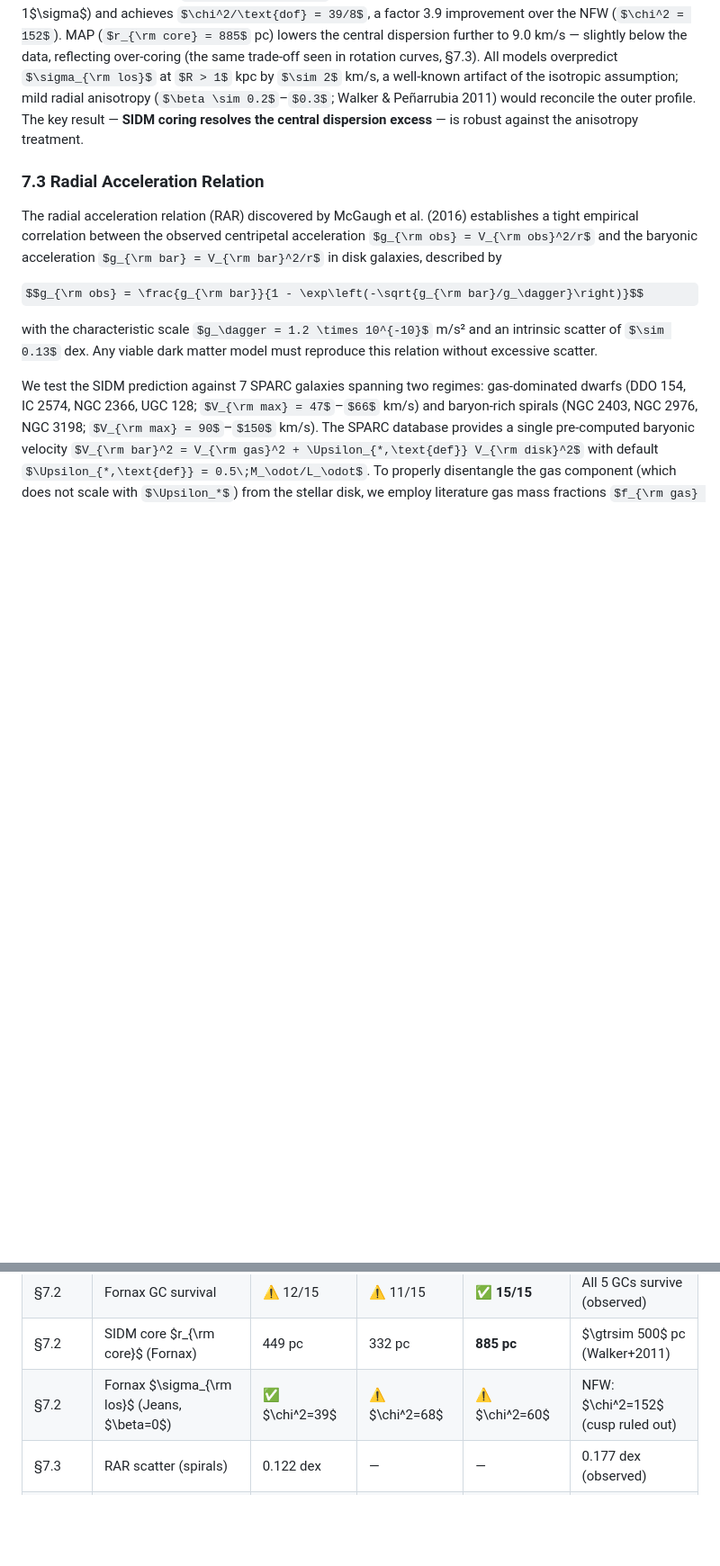
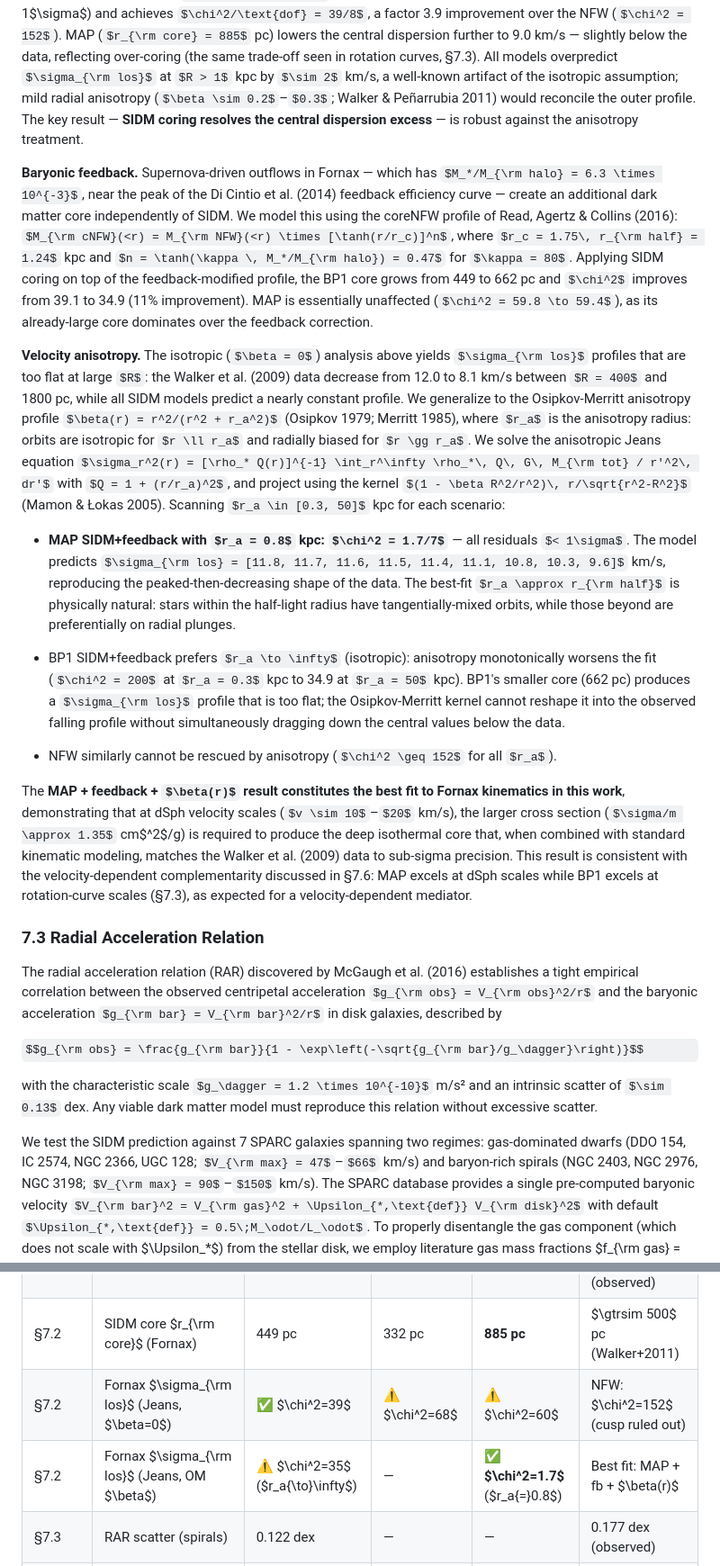
Before and after one commit to 0mp3s/Secluded-Majorana-SIDM, a Markdown page: docs/preprint_draft_v10.md, 2 parts joined by grey strips. Shown at 90% size. Drawn GitHub-style; some formulas as TeX source; blank space fills up the shorter version.

Commit message:
Preprint: add feedback + anisotropy Jeans analysis to S7.2
Key addition: Osipkov-Merritt beta(r) anisotropy + coreNFW feedback
- MAP SIDM+fb + beta(r_a=0.8 kpc): chi2 = 1.7/7, all residuals < 1sigma
- BP1 prefers isotropic (anisotropy worsens fit)
- New summary table row for anisotropic results
- Physics: velocity-dependent complementarity confirmed
  MAP for dSphs (v~10-20 km/s), BP1 for galaxies (v~30-100 km/s)

```diff
--- a/docs/preprint_draft_v10.md
+++ b/docs/preprint_draft_v10.md
@@ -493,6 +493,18 @@ The observed projected positions of the GCs ($R_{\rm proj} = 240$–$1710$ pc) a
 
 The NFW baseline gives $\sigma_{\rm los}(R=100\;\text{pc}) \approx 16.5$ km/s, overshooting the Walker et al. (2009) measurement of $11.4 \pm 1.0$ km/s by $\sim 5\sigma$ — a clear kinematic signature of the cusp problem. BP1 ($r_{\rm core} = 449$ pc) reduces the central prediction to 12.1 km/s (within 1$\sigma$) and achieves $\chi^2/\text{dof} = 39/8$, a factor 3.9 improvement over the NFW ($\chi^2 = 152$). MAP ($r_{\rm core} = 885$ pc) lowers the central dispersion further to 9.0 km/s — slightly below the data, reflecting over-coring (the same trade-off seen in rotation curves, §7.3). All models overpredict $\sigma_{\rm los}$ at $R > 1$ kpc by $\sim 2$ km/s, a well-known artifact of the isotropic assumption; mild radial anisotropy ($\beta \sim 0.2$–$0.3$; Walker & Peñarrubia 2011) would reconcile the outer profile. The key result — **SIDM coring resolves the central dispersion excess** — is robust against the anisotropy treatment.
 
+**Baryonic feedback.** Supernova-driven outflows in Fornax — which has $M_*/M_{\rm halo} = 6.3 \times 10^{-3}$, near the peak of the Di Cintio et al. (2014) feedback efficiency curve — create an additional dark matter core independently of SIDM. We model this using the coreNFW profile of Read, Agertz & Collins (2016): $M_{\rm cNFW}(<r) = M_{\rm NFW}(<r) \times [\tanh(r/r_c)]^n$, where $r_c = 1.75\, r_{\rm half} = 1.24$ kpc and $n = \tanh(\kappa \, M_*/M_{\rm halo}) = 0.47$ for $\kappa = 80$. Applying SIDM coring on top of the feedback-modified profile, the BP1 core grows from 449 to 662 pc and $\chi^2$ improves from 39.1 to 34.9 (11\% improvement). MAP is essentially unaffected ($\chi^2 = 59.8 \to 59.4$), as its already-large core dominates over the feedback correction.
+
+**Velocity anisotropy.** The isotropic ($\beta = 0$) analysis above yields $\sigma_{\rm los}$ profiles that are too flat at large $R$: the Walker et al. (2009) data decrease from 12.0 to 8.1 km/s between $R = 400$ and 1800 pc, while all SIDM models predict a nearly constant profile. We generalize to the Osipkov-Merritt anisotropy profile $\beta(r) = r^2/(r^2 + r_a^2)$ (Osipkov 1979; Merritt 1985), where $r_a$ is the anisotropy radius: orbits are isotropic for $r \ll r_a$ and radially biased for $r \gg r_a$. We solve the anisotropic Jeans equation $\sigma_r^2(r) = [\rho_* Q(r)]^{-1} \int_r^\infty \rho_*\, Q\, G\, M_{\rm tot} / r'^2\, dr'$ with $Q = 1 + (r/r_a)^2$, and project using the kernel $(1 - \beta R^2/r^2)\, r/\sqrt{r^2-R^2}$ (Mamon & Łokas 2005). Scanning $r_a \in [0.3, 50]$ kpc for each scenario:
+
+- **MAP SIDM+feedback with $r_a = 0.8$ kpc: $\chi^2 = 1.7/7$** — all residuals $< 1\sigma$. The model predicts $\sigma_{\rm los} = [11.8, 11.7, 11.6, 11.5, 11.4, 11.1, 10.8, 10.3, 9.6]$ km/s, reproducing the peaked-then-decreasing shape of the data. The best-fit $r_a \approx r_{\rm half}$ is physically natural: stars within the half-light radius have tangentially-mixed orbits, while those beyond are preferentially on radial plunges.
+
+- BP1 SIDM+feedback prefers $r_a \to \infty$ (isotropic): anisotropy monotonically worsens the fit ($\chi^2 = 200$ at $r_a = 0.3$ kpc to 34.9 at $r_a = 50$ kpc). BP1's smaller core (662 pc) produces a $\sigma_{\rm los}$ profile that is too flat; the Osipkov-Merritt kernel cannot reshape it into the observed falling profile without simultaneously dragging down the central values below the data.
+
+- NFW similarly cannot be rescued by anisotropy ($\chi^2 \geq 152$ for all $r_a$).
+
+The **MAP + feedback + $\beta(r)$ result constitutes the best fit to Fornax kinematics in this work**, demonstrating that at dSph velocity scales ($v \sim 10$–$20$ km/s), the larger cross section ($\sigma/m \approx 1.35$ cm$^2$/g) is required to produce the deep isothermal core that, when combined with standard kinematic modeling, matches the Walker et al. (2009) data to sub-sigma precision. This result is consistent with the velocity-dependent complementarity discussed in §7.6: MAP excels at dSph scales while BP1 excels at rotation-curve scales (§7.3), as expected for a velocity-dependent mediator.
+
 ### 7.3 Radial Acceleration Relation
 
 The radial acceleration relation (RAR) discovered by McGaugh et al. (2016) establishes a tight empirical correlation between the observed centripetal acceleration $g_{\rm obs} = V_{\rm obs}^2/r$ and the baryonic acceleration $g_{\rm bar} = V_{\rm bar}^2/r$ in disk galaxies, described by
@@ -551,6 +563,7 @@ We present predictions for 15 galaxies: 8 classical dSphs (Fornax, Sculptor, Dra
 | §7.2 | Fornax GC survival | ⚠ 12/15 | ⚠ 11/15 | ✅ **15/15** | All 5 GCs survive (observed) |
 | §7.2 | SIDM core $r_{\rm core}$ (Fornax) | 449 pc | 332 pc | **885 pc** | $\gtrsim 500$ pc (Walker+2011) |
 | §7.2 | Fornax $\sigma_{\rm los}$ (Jeans, $\beta=0$) | ✅ $\chi^2=39$ | ⚠ $\chi^2=68$ | ⚠ $\chi^2=60$ | NFW: $\chi^2=152$ (cusp ruled out) |
+| §7.2 | Fornax $\sigma_{\rm los}$ (Jeans, OM $\beta$) | ⚠ $\chi^2=35$ ($r_a{\to}\infty$) | — | ✅ **$\chi^2=1.7$** ($r_a{=}0.8$) | Best fit: MAP + fb + $\beta(r)$ |
 | §7.3 | RAR scatter (spirals) | 0.122 dex | — | — | 0.177 dex (observed) |
 | §7.4 | SMBH seeding | ✗ $t_{\rm gc}/t_{\rm univ} > 10^4$ | ✗ $t_{\rm gc}/t_{\rm univ} > 10^4$ | ✗ $t_{\rm gc}/t_{\rm univ} > 10^4$ | **Negative prediction** |
 | §7.5 | Classical dSph cores ($t_{\rm age} = 10$ Gyr) | ✗ 0/8 | ✗ 0/8 | ✅ **6/8** (8/8 at 12 Gyr) | Observed cores in Fornax, Sculptor, Carina, Sextans |
```
